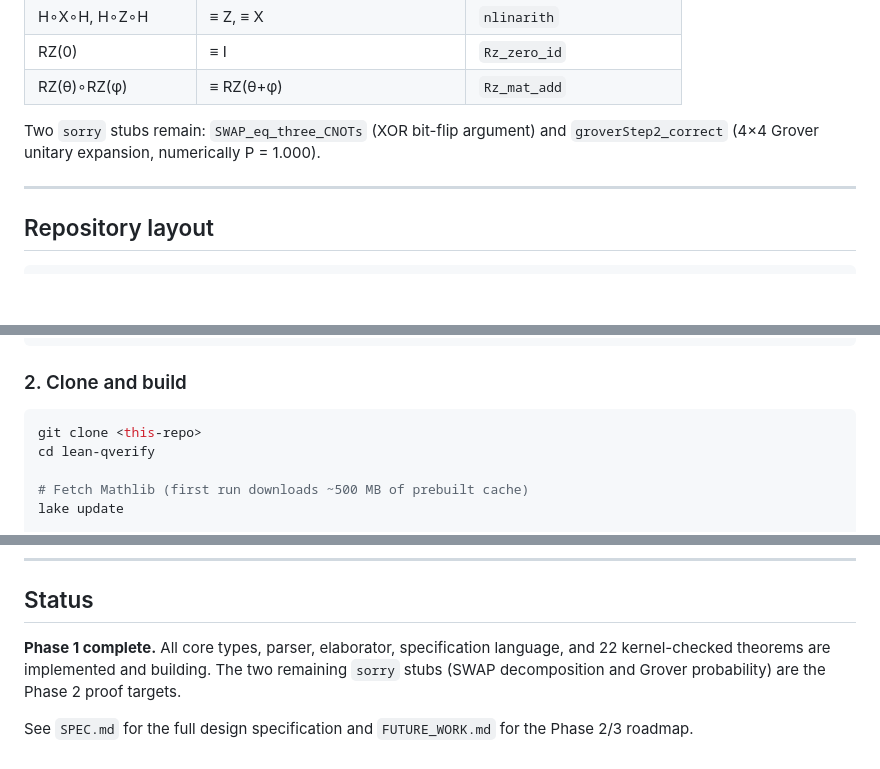
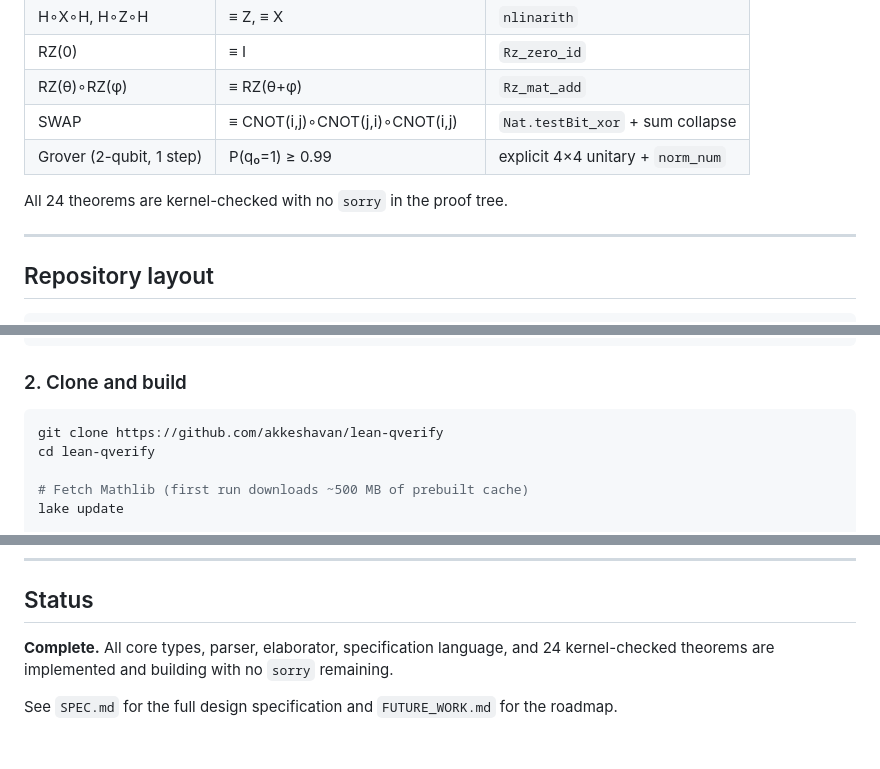
Before and after one commit to akkeshavan/lean-qverify, a Markdown page: README.md, 3 parts joined by grey strips. Rendered like a GitHub page; blank space fills up the shorter version.

Commit message:
Update README: 24 proved theorems, real clone URL, remove stale sorry notes

````diff
--- a/README.md
+++ b/README.md
@@ -88,8 +88,10 @@ All of the following are kernel-checked — no `sorry` anywhere in the proof tre
 | H∘X∘H, H∘Z∘H | ≡ Z, ≡ X | `nlinarith` |
 | RZ(0) | ≡ I | `Rz_zero_id` |
 | RZ(θ)∘RZ(φ) | ≡ RZ(θ+φ) | `Rz_mat_add` |
+| SWAP | ≡ CNOT(i,j)∘CNOT(j,i)∘CNOT(i,j) | `Nat.testBit_xor` + sum collapse |
+| Grover (2-qubit, 1 step) | P(q₀=1) ≥ 0.99 | explicit 4×4 unitary + `norm_num` |
 
-Two `sorry` stubs remain: `SWAP_eq_three_CNOTs` (XOR bit-flip argument) and `groverStep2_correct` (4×4 Grover unitary expansion, numerically P = 1.000).
+All 24 theorems are kernel-checked with no `sorry` in the proof tree.
 
 ---
 
@@ -162,7 +164,7 @@ lake --version
 ### 2. Clone and build
 
 ```bash
-git clone <this-repo>
+git clone https://github.com/akkeshavan/lean-qverify
 cd lean-qverify
 
 # Fetch Mathlib (first run downloads ~500 MB of prebuilt cache)
@@ -275,6 +277,6 @@ Install with `pip install -e ".[gpu]"` on a CUDA 12 machine. The package falls b
 
 ## Status
 
-**Phase 1 complete.** All core types, parser, elaborator, specification language, and 22 kernel-checked theorems are implemented and building. The two remaining `sorry` stubs (SWAP decomposition and Grover probability) are the Phase 2 proof targets.
+**Complete.** All core types, parser, elaborator, specification language, and 24 kernel-checked theorems are implemented and building with no `sorry` remaining.
 
-See `SPEC.md` for the full design specification and `FUTURE_WORK.md` for the Phase 2/3 roadmap.
+See `SPEC.md` for the full design specification and `FUTURE_WORK.md` for the roadmap.
````
